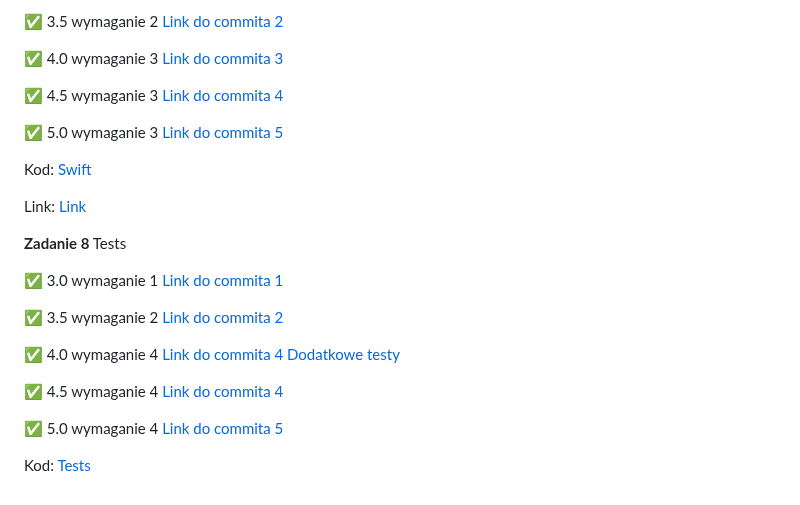
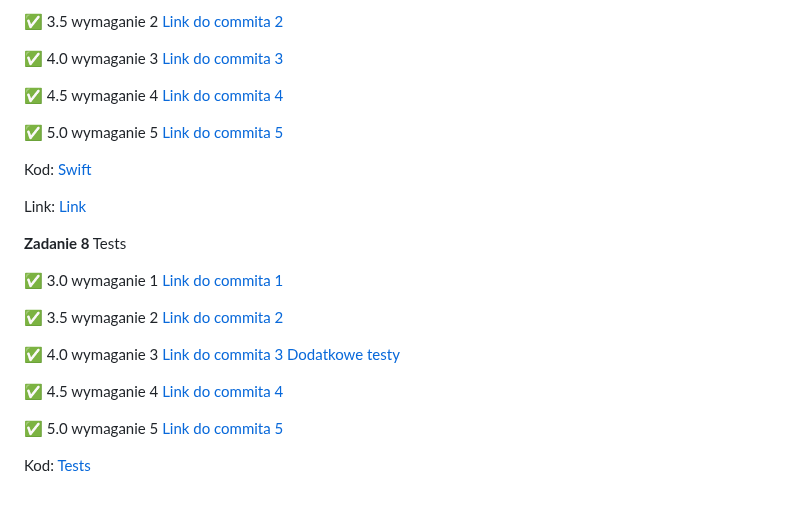
Before and after one commit to vkazakevich/projektowanie-obiektowe, a Markdown page: README.md, the part around the change. GitHub-like rendering.

```diff
--- a/README.md
+++ b/README.md
@@ -102,9 +102,9 @@ Kod: [Sonar](<./Sonar>)
 
 :white_check_mark: 4.0 wymaganie 3 [Link do commita 3](https://github.com/vkazakevich/projektowanie-obiektowe/commit/75e7ef5acda3471d0bffe0bb65679741d7d2e84c)
 
-:white_check_mark: 4.5 wymaganie 3 [Link do commita 4](https://github.com/vkazakevich/projektowanie-obiektowe/commit/ab1def71c9315344416505706a141d99a425002f)
+:white_check_mark: 4.5 wymaganie 4 [Link do commita 4](https://github.com/vkazakevich/projektowanie-obiektowe/commit/ab1def71c9315344416505706a141d99a425002f)
 
-:white_check_mark: 5.0 wymaganie 3 [Link do commita 5](https://github.com/vkazakevich/projektowanie-obiektowe/commit/8da8bd7fc5da75505de6267a8f693c7880ac81e4)
+:white_check_mark: 5.0 wymaganie 5 [Link do commita 5](https://github.com/vkazakevich/projektowanie-obiektowe/commit/8da8bd7fc5da75505de6267a8f693c7880ac81e4)
 
 
 Kod: [Swift](<./Swift>)
@@ -117,11 +117,11 @@ Link: [Link](https://po-swift-824cc8171273.herokuapp.com/)
 
 :white_check_mark: 3.5 wymaganie 2 [Link do commita 2](https://github.com/vkazakevich/projektowanie-obiektowe/commit/ae511afe01f2a7b62764c8e32bf6099aa4a8ac5b)
 
-:white_check_mark: 4.0 wymaganie 4 [Link do commita 4](https://github.com/vkazakevich/projektowanie-obiektowe/commit/b9299c9d4afffac8d1227225cbc84921d60a50e9) [Dodatkowe testy](https://github.com/vkazakevich/projektowanie-obiektowe/commit/0145e8013c96f03412989e9636cd8bfa835b1ece)
+:white_check_mark: 4.0 wymaganie 3 [Link do commita 3](https://github.com/vkazakevich/projektowanie-obiektowe/commit/b9299c9d4afffac8d1227225cbc84921d60a50e9) [Dodatkowe testy](https://github.com/vkazakevich/projektowanie-obiektowe/commit/0145e8013c96f03412989e9636cd8bfa835b1ece)
 
 :white_check_mark: 4.5 wymaganie 4 [Link do commita 4](https://github.com/vkazakevich/projektowanie-obiektowe/commit/2ad3dba39e3f3a1cfa13c941e8760f0e4c92c334)
 
-:white_check_mark: 5.0 wymaganie 4 [Link do commita 5](https://github.com/vkazakevich/projektowanie-obiektowe/commit/351b225adbaf6c8750558262e79acb23a764b70e)
+:white_check_mark: 5.0 wymaganie 5 [Link do commita 5](https://github.com/vkazakevich/projektowanie-obiektowe/commit/351b225adbaf6c8750558262e79acb23a764b70e)
 
 
 Kod: [Tests](<./Tests>)
```
